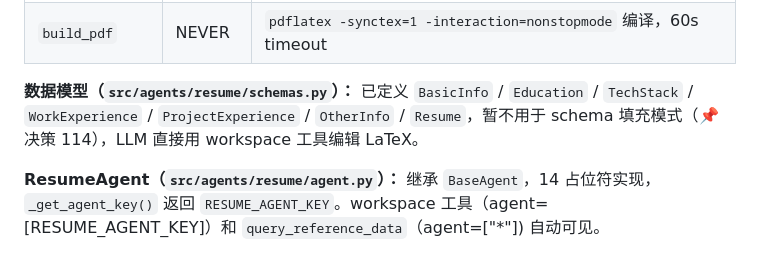
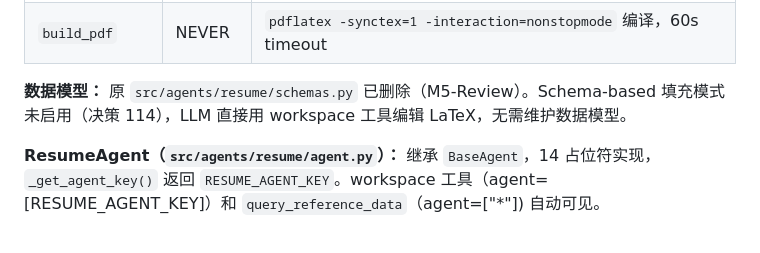
Before and after one commit to CubeAlbert/get-me-in, a Markdown page: docs/design.md, the part around the change. Drawn GitHub-style.

```diff
--- a/docs/design.md
+++ b/docs/design.md
@@ -780,7 +780,7 @@ workspace_open                     →  预览
 | `copy_template` | CONFIG | 复制 LaTeX 模板到工作区 |
 | `build_pdf` | NEVER | `pdflatex -synctex=1 -interaction=nonstopmode` 编译，60s timeout |
 
-**数据模型（`src/agents/resume/schemas.py`）：** 已定义 `BasicInfo` / `Education` / `TechStack` / `WorkExperience` / `ProjectExperience` / `OtherInfo` / `Resume`，暂不用于 schema 填充模式（📌 决策 114），LLM 直接用 workspace 工具编辑 LaTeX。
+**数据模型：** 原 `src/agents/resume/schemas.py` 已删除（M5-Review）。Schema-based 填充模式未启用（决策 114），LLM 直接用 workspace 工具编辑 LaTeX，无需维护数据模型。
 
 **ResumeAgent（`src/agents/resume/agent.py`）：** 继承 `BaseAgent`，14 占位符实现，`_get_agent_key()` 返回 `RESUME_AGENT_KEY`。workspace 工具（agent=[RESUME_AGENT_KEY]）和 `query_reference_data`（agent=[\"*\"]) 自动可见。
 
```
Also changed, not shown: docs/task.md (+1 -1 lines).
